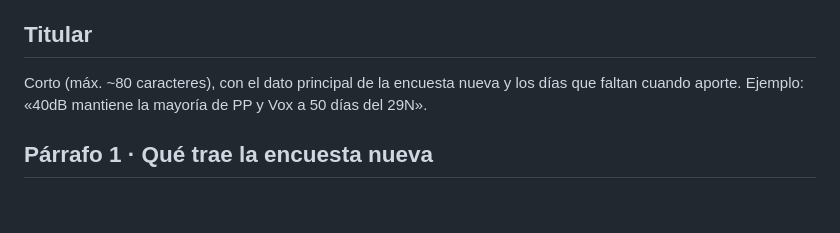
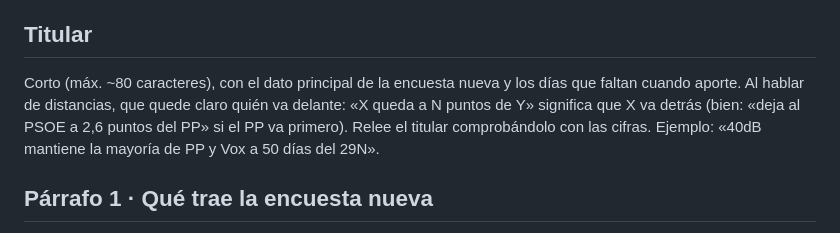
Before and after one commit to Songorka/EnPapel29N, a Markdown page: noticias/plantilla.md, the part around the change. GitHub-like rendering; blank space fills up the shorter version.

Commit message:
Plantilla: aclarar quién va delante en los titulares de distancias
Co-Authored-By: Claude Opus 5.5 <noreply@anthropic.com>
Claude-Session: https://claude.ai/code/session_01AnkS9DUVaX1YqXRcx2vRwJ

```diff
--- a/noticias/plantilla.md
+++ b/noticias/plantilla.md
@@ -4,7 +4,7 @@ Se publica **una sola noticia al día**, y solo si ese día hay encuestas nuevas
 Autor: Redacción. Tono: periodístico pero llano, como se lo contarías a un vecino informado; frases cortas, sin tecnicismos de demoscopia («horquilla», «estimación», «submuestra»…) o explicados al momento; neutral entre partidos, con algo de chispa en el segundo párrafo. Texto siempre original: nunca se copian frases de las fuentes.
 
 ## Titular
-Corto (máx. ~80 caracteres), con el dato principal de la encuesta nueva y los días que faltan cuando aporte. Ejemplo: «40dB mantiene la mayoría de PP y Vox a 50 días del 29N».
+Corto (máx. ~80 caracteres), con el dato principal de la encuesta nueva y los días que faltan cuando aporte. Al hablar de distancias, que quede claro quién va delante: «X queda a N puntos de Y» significa que X va detrás (bien: «deja al PSOE a 2,6 puntos del PP» si el PP va primero). Relee el titular comprobándolo con las cifras. Ejemplo: «40dB mantiene la mayoría de PP y Vox a 50 días del 29N».
 
 ## Párrafo 1 · Qué trae la encuesta nueva
 - El dato principal: estimación de PP, PSOE, Vox, Sumar y Podemos, y escaños si los publica.
```
